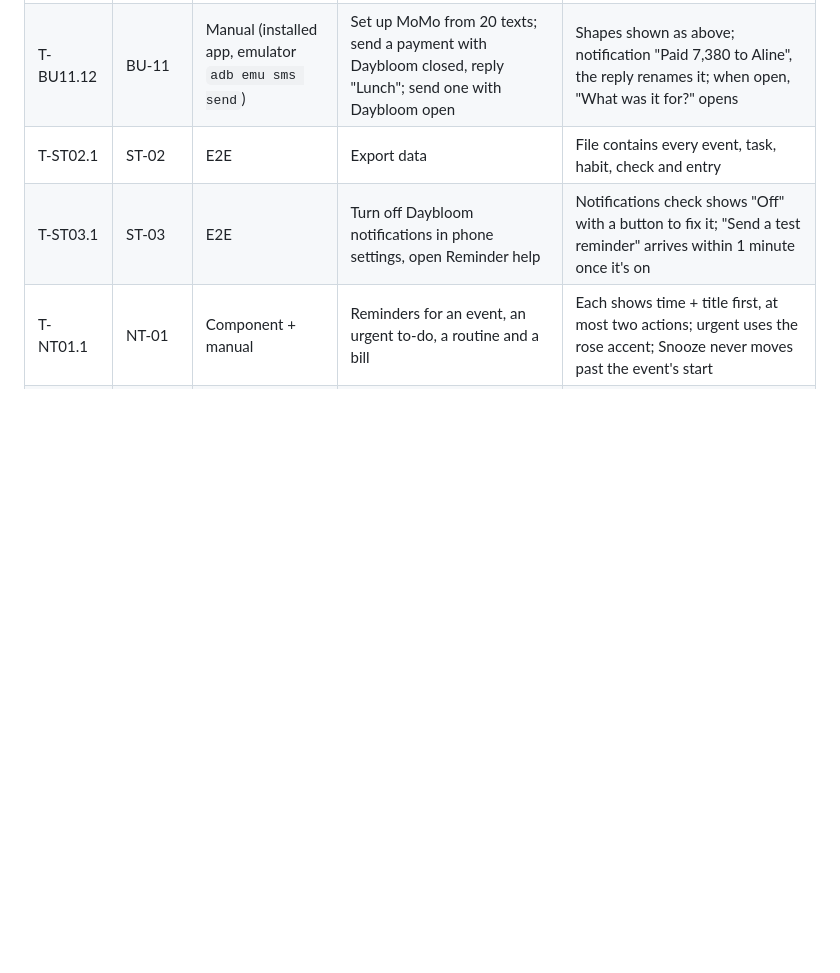
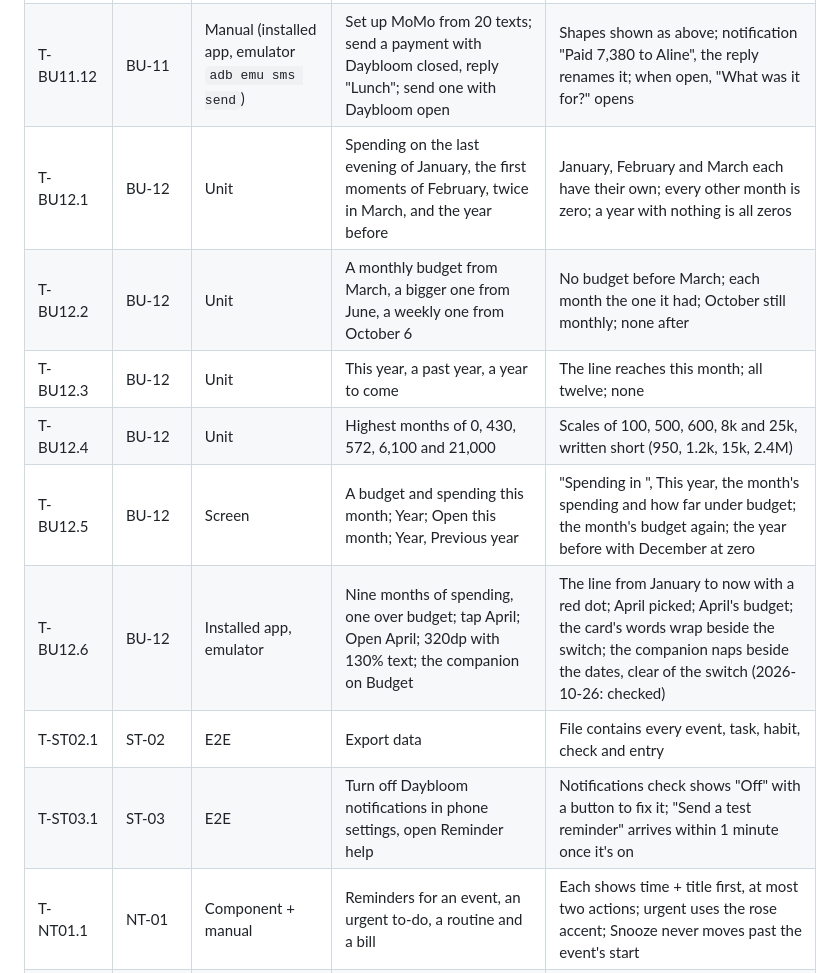
Before and after one commit to Yabsera-Haile/daybloom, a Markdown page: docs/TEST_PLAN.md, the part around the change. Drawn GitHub-style; blank space fills up the shorter version.

Commit message:
Describe the year of spending at a glance (BU-12, D27)

```diff
--- a/docs/TEST_PLAN.md
+++ b/docs/TEST_PLAN.md
@@ -300,6 +300,12 @@ For every screen there's also one component test per state (filled, empty, permi
 | T-BU11.23 | BU-11 | Unit | Mark another number as the fee, or "No fee" | The fee follows; the amount can't also be the fee |
 | T-BU11.24 | BU-11 | Component | Sender sheet: flip the switch twice and Save; then switch off and close | "Saved" and still on; then "MoMo texts are off" and off. The switch's line says what it does |
 | T-BU11.12 | BU-11 | Manual (installed app, emulator `adb emu sms send`) | Set up MoMo from 20 texts; send a payment with Daybloom closed, reply "Lunch"; send one with Daybloom open | Shapes shown as above; notification "Paid 7,380 to Aline", the reply renames it; when open, "What was it for?" opens |
+| T-BU12.1 | BU-12 | Unit | Spending on the last evening of January, the first moments of February, twice in March, and the year before | January, February and March each have their own; every other month is zero; a year with nothing is all zeros |
+| T-BU12.2 | BU-12 | Unit | A monthly budget from March, a bigger one from June, a weekly one from October 6 | No budget before March; each month the one it had; October still monthly; none after |
+| T-BU12.3 | BU-12 | Unit | This year, a past year, a year to come | The line reaches this month; all twelve; none |
+| T-BU12.4 | BU-12 | Unit | Highest months of 0, 430, 572, 6,100 and 21,000 | Scales of 100, 500, 600, 8k and 25k, written short (950, 1.2k, 15k, 2.4M) |
+| T-BU12.5 | BU-12 | Screen | A budget and spending this month; Year; Open this month; Year, Previous year | "Spending in <year>", This year, the month's spending and how far under budget; the month's budget again; the year before with December at zero |
+| T-BU12.6 | BU-12 | Installed app, emulator | Nine months of spending, one over budget; tap April; Open April; 320dp with 130% text; the companion on Budget | The line from January to now with a red dot; April picked; April's budget; the card's words wrap beside the switch; the companion naps beside the dates, clear of the switch (2026-10-26: checked) |
 | T-ST02.1 | ST-02 | E2E | Export data | File contains every event, task, habit, check and entry |
 | T-ST03.1 | ST-03 | E2E | Turn off Daybloom notifications in phone settings, open Reminder help | Notifications check shows "Off" with a button to fix it; "Send a test reminder" arrives within 1 minute once it's on |
 | T-NT01.1 | NT-01 | Component + manual | Reminders for an event, an urgent to-do, a routine and a bill | Each shows time + title first, at most two actions; urgent uses the rose accent; Snooze never moves past the event's start |
```
Also changed, not shown: docs/DESIGN_REVIEW.md (+1 -0 lines), docs/REQUIREMENTS.md (+1 -0 lines).
